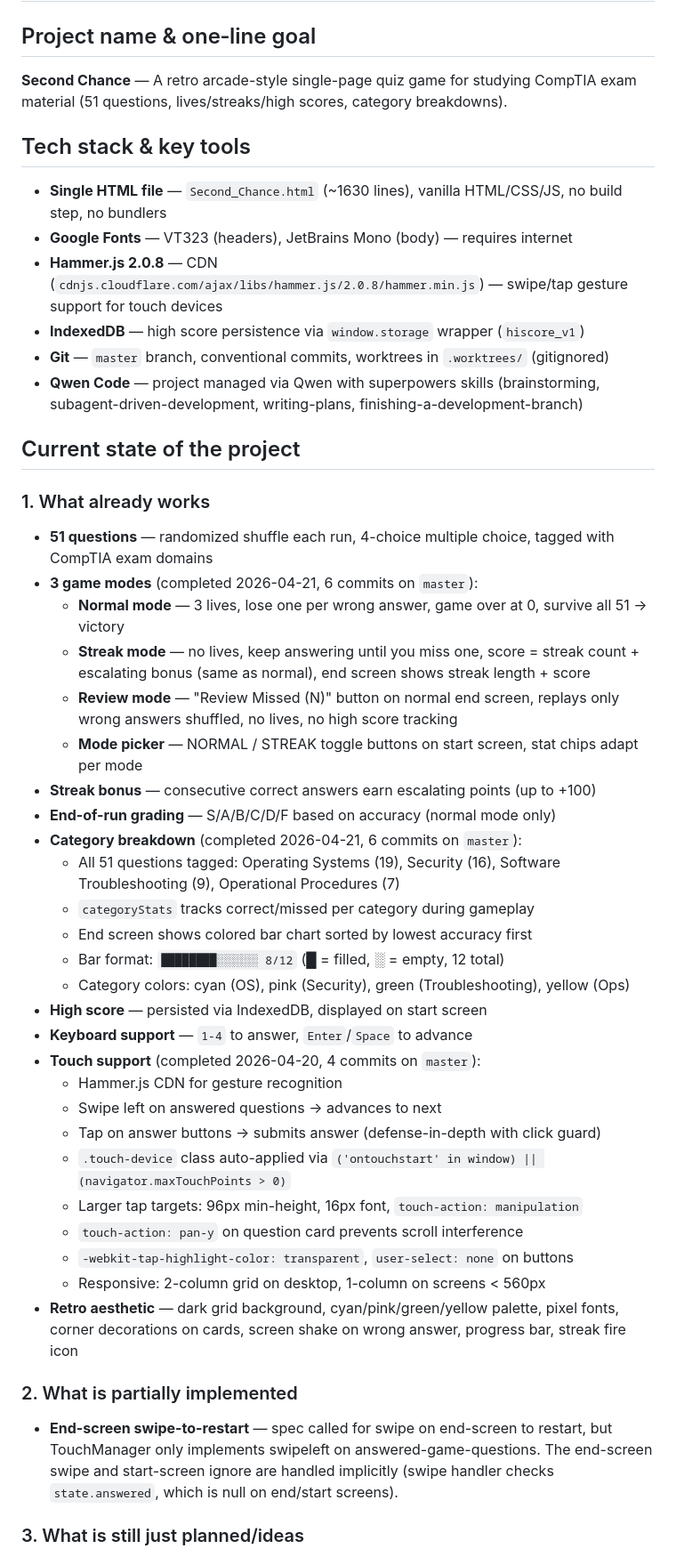
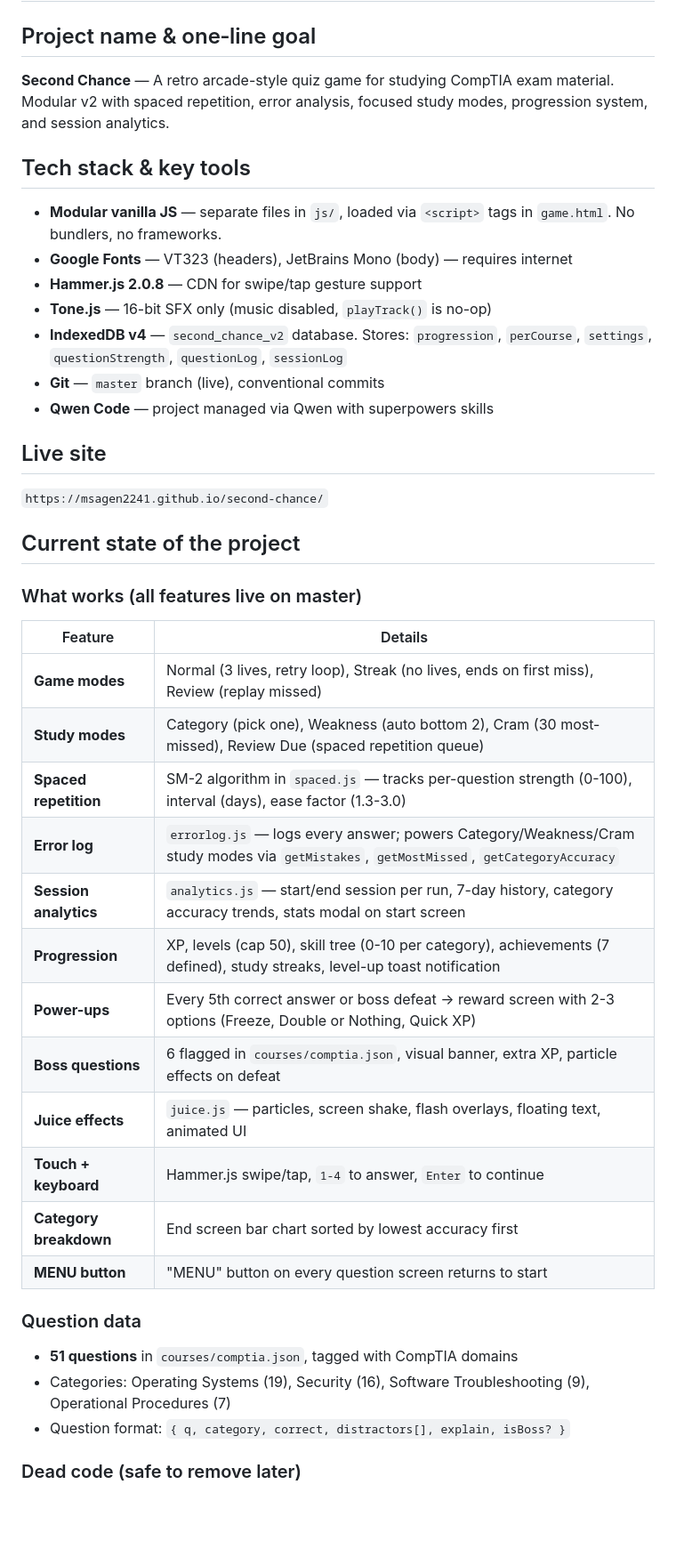
Before and after one commit to msagen2241/second-chance, a Markdown page: handoff.md, the part around one of its changes. Shown at 89% size. Drawn GitHub-style; blank space fills up the shorter version.

Commit message:
docs: update handoff.md to modular v2 state

```diff
--- a/handoff.md
+++ b/handoff.md
@@ -2,51 +2,46 @@
 
 ## Project name & one‑line goal
 
-**Second Chance** — A retro arcade-style single-page quiz game for studying CompTIA exam material (51 questions, lives/streaks/high scores, category breakdowns).
+**Second Chance** — A retro arcade-style quiz game for studying CompTIA exam material. Modular v2 with spaced repetition, error analysis, focused study modes, progression system, and session analytics.
 
 ## Tech stack & key tools
 
-- **Single HTML file** — `Second_Chance.html` (~1630 lines), vanilla HTML/CSS/JS, no build step, no bundlers
+- **Modular vanilla JS** — separate files in `js/`, loaded via `<script>` tags in `game.html`. No bundlers, no frameworks.
 - **Google Fonts** — VT323 (headers), JetBrains Mono (body) — requires internet
-- **Hammer.js 2.0.8** — CDN (`cdnjs.cloudflare.com/ajax/libs/hammer.js/2.0.8/hammer.min.js`) — swipe/tap gesture support for touch devices
-- **IndexedDB** — high score persistence via `window.storage` wrapper (`hiscore_v1`)
-- **Git** — `master` branch, conventional commits, worktrees in `.worktrees/` (gitignored)
-- **Qwen Code** — project managed via Qwen with superpowers skills (brainstorming, subagent-driven-development, writing-plans, finishing-a-development-branch)
+- **Hammer.js 2.0.8** — CDN for swipe/tap gesture support
+- **Tone.js** — 16-bit SFX only (music disabled, `playTrack()` is no-op)
+- **IndexedDB v4** — `second_chance_v2` database. Stores: `progression`, `perCourse`, `settings`, `questionStrength`, `questionLog`, `sessionLog`
+- **Git** — `master` branch (live), conventional commits
+- **Qwen Code** — project managed via Qwen with superpowers skills
+
+## Live site
+
+`https://msagen2241.github.io/second-chance/`
 
 ## Current state of the project
 
-### 1. What already works
+### What works (all features live on master)
 
-- **51 questions** — randomized shuffle each run, 4-choice multiple choice, tagged with CompTIA exam domains
-- **3 game modes** (completed 2026-04-21, 6 commits on `master`):
-  - **Normal mode** — 3 lives, lose one per wrong answer, game over at 0, survive all 51 → victory
-  - **Streak mode** — no lives, keep answering until you miss one, score = streak count + escalating bonus (same as normal), end screen shows streak length + score
-  - **Review mode** — "Review Missed (N)" button on normal end screen, replays only wrong answers shuffled, no lives, no high score tracking
-  - **Mode picker** — NORMAL / STREAK toggle buttons on start screen, stat chips adapt per mode
-- **Streak bonus** — consecutive correct answers earn escalating points (up to +100)
-- **End-of-run grading** — S/A/B/C/D/F based on accuracy (normal mode only)
-- **Category breakdown** (completed 2026-04-21, 6 commits on `master`):
-  - All 51 questions tagged: Operating Systems (19), Security (16), Software Troubleshooting (9), Operational Procedures (7)
-  - `categoryStats` tracks correct/missed per category during gameplay
-  - End screen shows colored bar chart sorted by lowest accuracy first
-  - Bar format: `████████░░░░░░ 8/12` (█ = filled, ░ = empty, 12 total)
-  - Category colors: cyan (OS), pink (Security), green (Troubleshooting), yellow (Ops)
-- **High score** — persisted via IndexedDB, displayed on start screen
-- **Keyboard support** — `1-4` to answer, `Enter`/`Space` to advance
-- **Touch support** (completed 2026-04-20, 4 commits on `master`):
-  - Hammer.js CDN for gesture recognition
-  - Swipe left on answered questions → advances to next
-  - Tap on answer buttons → submits answer (defense-in-depth with click guard)
-  - `.touch-device` class auto-applied via `('ontouchstart' in window) || (navigator.maxTouchPoints > 0)`
-  - Larger tap targets: 96px min-height, 16px font, `touch-action: manipulation`
-  - `touch-action: pan-y` on question card prevents scroll interference
-  - `-webkit-tap-highlight-color: transparent`, `user-select: none` on buttons
-  - Responsive: 2-column grid on desktop, 1-column on screens < 560px
-- **Retro aesthetic** — dark grid background, cyan/pink/green/yellow palette, pixel fonts, corner decorations on cards, screen shake on wrong answer, progress bar, streak fire icon
+| Feature | Details |
+|---------|---------|
+| **Game modes** | Normal (3 lives, retry loop), Streak (no lives, ends on first miss), Review (replay missed) |
+| **Study modes** | Category (pick one), Weakness (auto bottom 2), Cram (30 most-missed), Review Due (spaced repetition queue) |
+| **Spaced repetition** | SM-2 algorithm in `spaced.js` — tracks per-question strength (0-100), interval (days), ease factor (1.3-3.0) |
+| **Error log** | `errorlog.js` — logs every answer; powers Category/Weakness/Cram study modes via `getMistakes`, `getMostMissed`, `getCategoryAccuracy` |
+| **Session analytics** | `analytics.js` — start/end session per run, 7-day history, category accuracy trends, stats modal on start screen |
+| **Progression** | XP, levels (cap 50), skill tree (0-10 per category), achievements (7 defined), study streaks, level-up toast notification |
+| **Power-ups** | Every 5th correct answer or boss defeat → reward screen with 2-3 options (Freeze, Double or Nothing, Quick XP) |
+| **Boss questions** | 6 flagged in `courses/comptia.json`, visual banner, extra XP, particle effects on defeat |
+| **Juice effects** | `juice.js` — particles, screen shake, flash overlays, floating text, animated UI |
+| **Touch + keyboard** | Hammer.js swipe/tap, `1-4` to answer, `Enter` to continue |
+| **Category breakdown** | End screen bar chart sorted by lowest accuracy first |
+| **MENU button** | "MENU" button on every question screen returns to start |
 
-### 2. What is partially implemented
+### Question data
 
-- **End-screen swipe-to-restart** — spec called for swipe on end-screen to restart, but TouchManager only implements swipeleft on answered-game-questions. The end-screen swipe and start-screen ignore are handled implicitly (swipe handler checks `state.answered`, which is null on end/start screens).
+- **51 questions** in `courses/comptia.json`, tagged with CompTIA domains
+- Categories: Operating Systems (19), Security (16), Software Troubleshooting (9), Operational Procedures (7)
+- Question format: `{ q, category, correct, distractors[], explain, isBoss? }`
 
-### 3. What is still just planned/ideas
+### Dead code (safe to remove later)
 
```
Also changed, not shown: other parts of handoff.md (+68 -51 lines).
